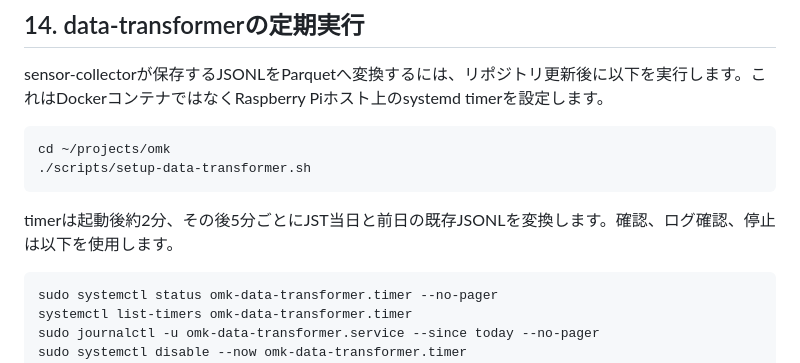
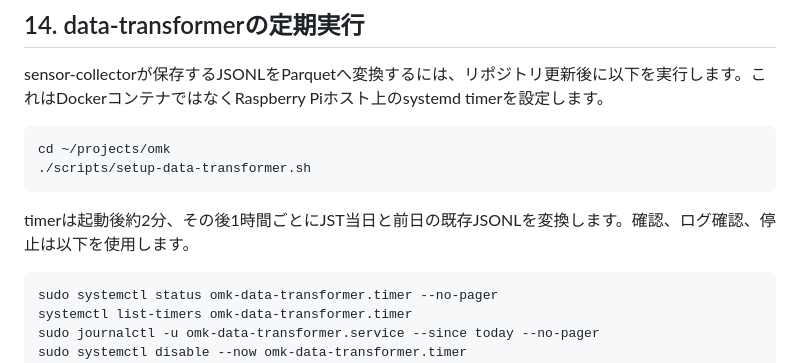
Before and after one commit to shattori-criepi/omk, a Markdown page: docs/raspberry-pi-setup.md, the part around the change. GitHub-like rendering.

````diff
--- a/docs/raspberry-pi-setup.md
+++ b/docs/raspberry-pi-setup.md
@@ -280,7 +280,7 @@ cd ~/projects/omk
 ./scripts/setup-data-transformer.sh
 ```
 
-timerは起動後約2分、その後5分ごとにJST当日と前日の既存JSONLを変換します。確認、ログ確認、停止は以下を使用します。
+timerは起動後約2分、その後1時間ごとにJST当日と前日の既存JSONLを変換します。確認、ログ確認、停止は以下を使用します。
 
 ```bash
 sudo systemctl status omk-data-transformer.timer --no-pager
````
Also changed, not shown: services/data-transformer/README.md (+2 -2 lines).
